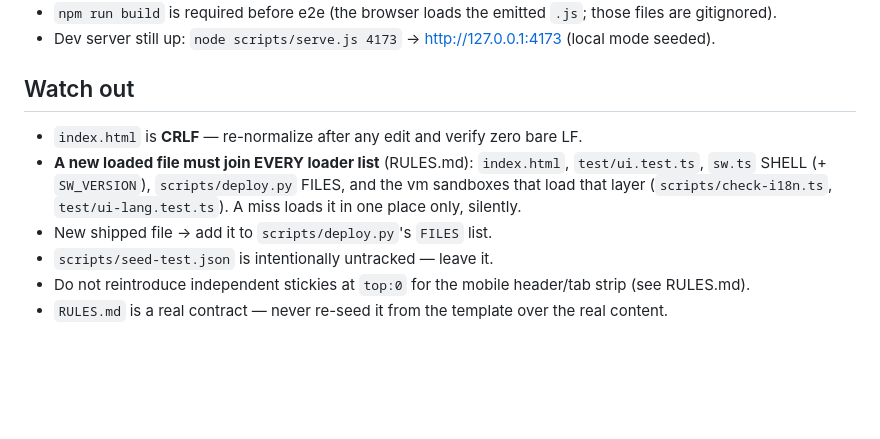
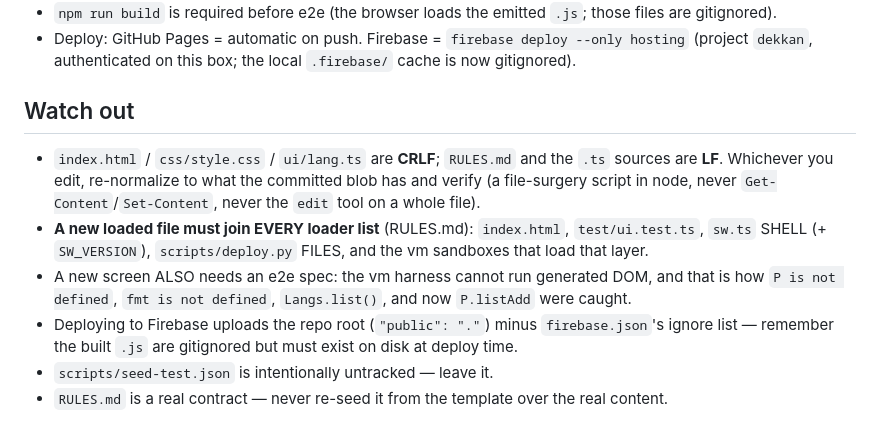
Before and after one commit to DALI951/dekkan, a Markdown page: HANDOFF.md, the part around one of its changes. Drawn GitHub-style; blank space fills up the shorter version.

Commit message:
docs(handoff): wave 2/3/4 + the comment sweep + the firebase deploy are live

```diff
--- a/HANDOFF.md
+++ b/HANDOFF.md
@@ -85,10 +88,16 @@ Last updated: 2026-10-12 (part 2) — by Big Pickle (DESKTOP-OJME2E2)
 - `npm run build` is required before e2e (the browser loads the emitted `.js`; those files are gitignored).
-- Dev server still up: `node scripts/serve.js 4173` → http://127.0.0.1:4173 (local mode seeded).
+- Deploy: GitHub Pages = automatic on push. Firebase = `firebase deploy --only hosting` (project `dekkan`,
+  authenticated on this box; the local `.firebase/` cache is now gitignored).
 
 ## Watch out
-- `index.html` is **CRLF** — re-normalize after any edit and verify zero bare LF.
-- **A new loaded file must join EVERY loader list** (RULES.md): `index.html`, `test/ui.test.ts`, `sw.ts` SHELL (+ `SW_VERSION`), `scripts/deploy.py` FILES, and the vm sandboxes that load that layer (`scripts/check-i18n.ts`, `test/ui-lang.test.ts`). A miss loads it in one place only, silently.
-- New shipped file → add it to `scripts/deploy.py`'s `FILES` list.
+- `index.html` / `css/style.css` / `ui/lang.ts` are **CRLF**; `RULES.md` and the `.ts` sources are **LF**.
+  Whichever you edit, re-normalize to what the committed blob has and verify (a file-surgery script in node,
+  never `Get-Content`/`Set-Content`, never the `edit` tool on a whole file).
+- **A new loaded file must join EVERY loader list** (RULES.md): `index.html`, `test/ui.test.ts`, `sw.ts`
+  SHELL (+ `SW_VERSION`), `scripts/deploy.py` FILES, and the vm sandboxes that load that layer.
+- A new screen ALSO needs an e2e spec: the vm harness cannot run generated DOM, and that is how
+  `P is not defined`, `fmt is not defined`, `Langs.list()`, and now `P.listAdd` were caught.
+- Deploying to Firebase uploads the repo root (`"public": "."`) minus `firebase.json`'s ignore list — remember
+  the built `.js` are gitignored but must exist on disk at deploy time.
 - `scripts/seed-test.json` is intentionally untracked — leave it.
-- Do not reintroduce independent stickies at `top:0` for the mobile header/tab strip (see RULES.md).
 - `RULES.md` is a real contract — never re-seed it from the template over the real content.
```
Also changed, not shown: other parts of HANDOFF.md (+69 -66 lines).
